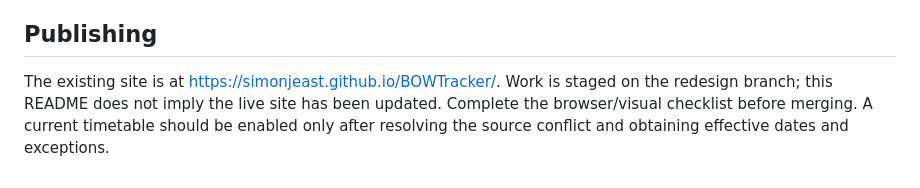
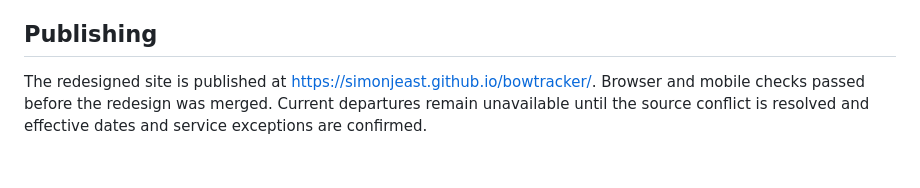
Before and after one commit to simonjeast/BOWTracker, a Markdown page: README.md, the part around the change. Drawn GitHub-style.

Commit message:
Update publishing status and Pages URL

```diff
--- a/README.md
+++ b/README.md
@@ -61,4 +61,4 @@ No accounts, analytics, simulated bus motion, fabricated delay estimates, or aut
 
 ## Publishing
 
-The existing site is at <https://simonjeast.github.io/BOWTracker/>. Work is staged on the redesign branch; this README does not imply the live site has been updated. Complete the browser/visual checklist before merging. A current timetable should be enabled only after resolving the source conflict and obtaining effective dates and exceptions.
+The redesigned site is published at <https://simonjeast.github.io/bowtracker/>. Browser and mobile checks passed before the redesign was merged. Current departures remain unavailable until the source conflict is resolved and effective dates and service exceptions are confirmed.
```
